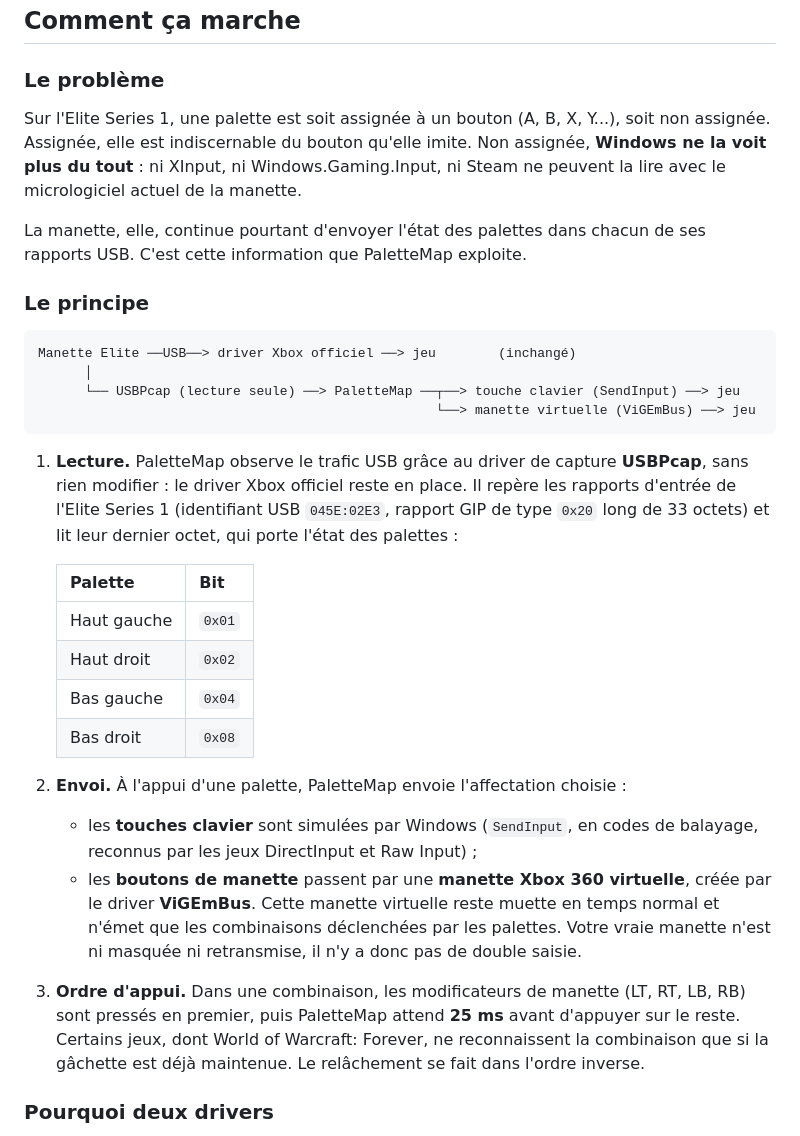
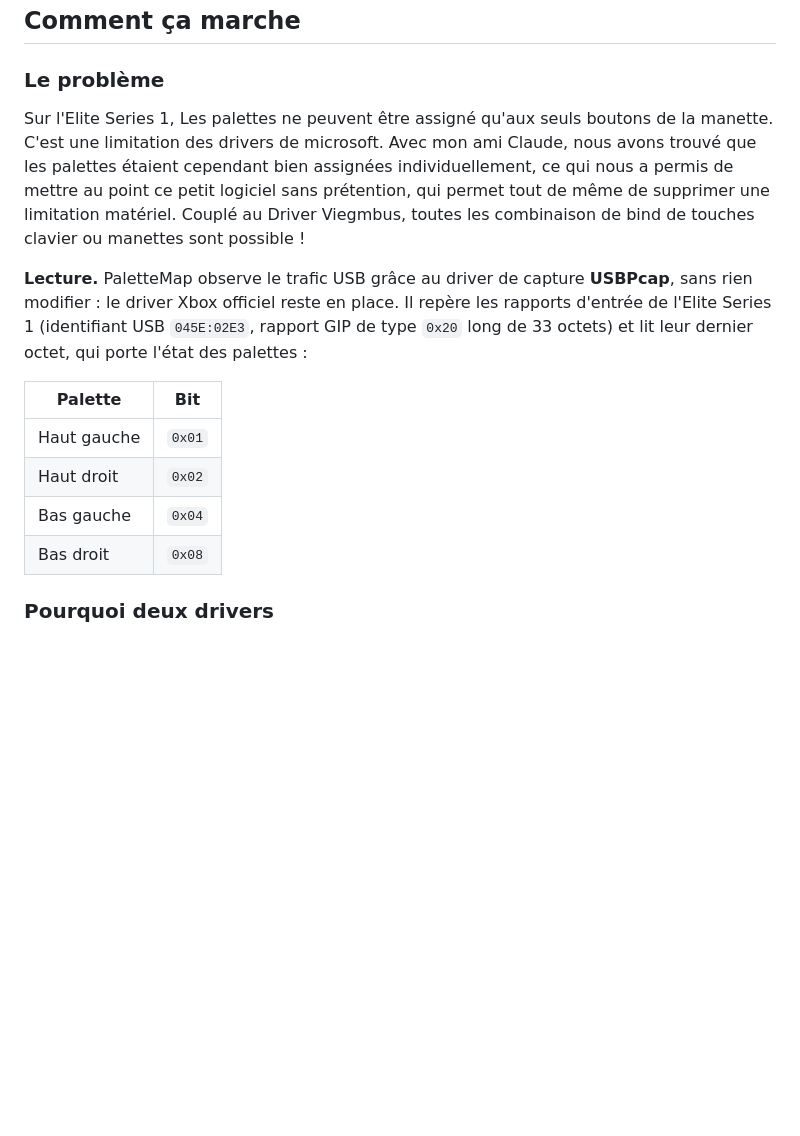
Before and after one commit to Ninjathune-Human/PaletteMap, a Markdown page: README.md, the part around one of its changes. GitHub-like rendering; blank space fills up the shorter version.

````diff
--- a/README.md
+++ b/README.md
@@ -15,20 +15,9 @@ Page de présentation : [index.html](index.html) (publiable avec GitHub Pages).
 
 ### Le problème
 
-Sur l'Elite Series 1, une palette est soit assignée à un bouton (A, B, X, Y...), soit non assignée. Assignée, elle est indiscernable du bouton qu'elle imite. Non assignée, **Windows ne la voit plus du tout** : ni XInput, ni Windows.Gaming.Input, ni Steam ne peuvent la lire avec le micrologiciel actuel de la manette.
+Sur l'Elite Series 1, Les palettes ne peuvent être assigné qu'aux seuls boutons de la manette. C'est une limitation des drivers de microsoft. Avec mon ami Claude, nous avons trouvé que les palettes étaient cependant bien assignées individuellement, ce qui nous a permis de mettre au point ce petit logiciel sans prétention, qui permet tout de même de supprimer une limitation matériel. Couplé au Driver Viegmbus, toutes les combinaison de bind de touches clavier ou manettes sont possible !
 
-La manette, elle, continue pourtant d'envoyer l'état des palettes dans chacun de ses rapports USB. C'est cette information que PaletteMap exploite.
-
-### Le principe
-
-```
-Manette Elite ──USB──> driver Xbox officiel ──> jeu        (inchangé)
-      │
-      └── USBPcap (lecture seule) ──> PaletteMap ──┬──> touche clavier (SendInput) ──> jeu
-                                                   └──> manette virtuelle (ViGEmBus) ──> jeu
-```
-
-1. **Lecture.** PaletteMap observe le trafic USB grâce au driver de capture **USBPcap**, sans rien modifier : le driver Xbox officiel reste en place. Il repère les rapports d'entrée de l'Elite Series 1 (identifiant USB `045E:02E3`, rapport GIP de type `0x20` long de 33 octets) et lit leur dernier octet, qui porte l'état des palettes :
+**Lecture.** PaletteMap observe le trafic USB grâce au driver de capture **USBPcap**, sans rien modifier : le driver Xbox officiel reste en place. Il repère les rapports d'entrée de l'Elite Series 1 (identifiant USB `045E:02E3`, rapport GIP de type `0x20` long de 33 octets) et lit leur dernier octet, qui porte l'état des palettes :
 
    | Palette     | Bit    |
    |-------------|--------|
@@ -36,12 +25,6 @@ Manette Elite ──USB──> driver Xbox officiel ──> jeu        (inchang
    | Haut droit  | `0x02` |
    | Bas gauche  | `0x04` |
    | Bas droit   | `0x08` |
-
-2. **Envoi.** À l'appui d'une palette, PaletteMap envoie l'affectation choisie :
-   - les **touches clavier** sont simulées par Windows (`SendInput`, en codes de balayage, reconnus par les jeux DirectInput et Raw Input) ;
-   - les **boutons de manette** passent par une **manette Xbox 360 virtuelle**, créée par le driver **ViGEmBus**. Cette manette virtuelle reste muette en temps normal et n'émet que les combinaisons déclenchées par les palettes. Votre vraie manette n'est ni masquée ni retransmise, il n'y a donc pas de double saisie.
-
-3. **Ordre d'appui.** Dans une combinaison, les modificateurs de manette (LT, RT, LB, RB) sont pressés en premier, puis PaletteMap attend **25 ms** avant d'appuyer sur le reste. Certains jeux, dont World of Warcraft: Forever, ne reconnaissent la combinaison que si la gâchette est déjà maintenue. Le relâchement se fait dans l'ordre inverse.
 
 ### Pourquoi deux drivers
 
````
Also changed, not shown: other parts of README.md (+3 -42 lines).
